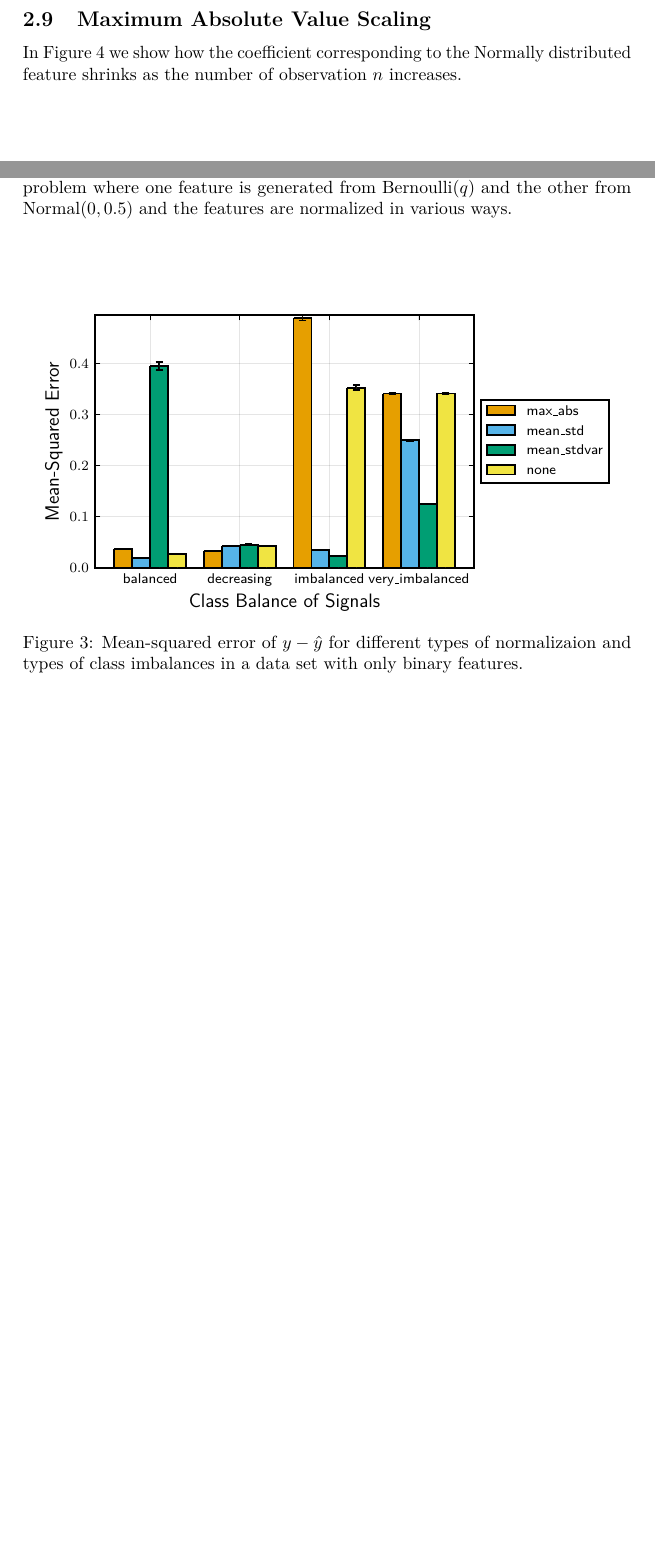
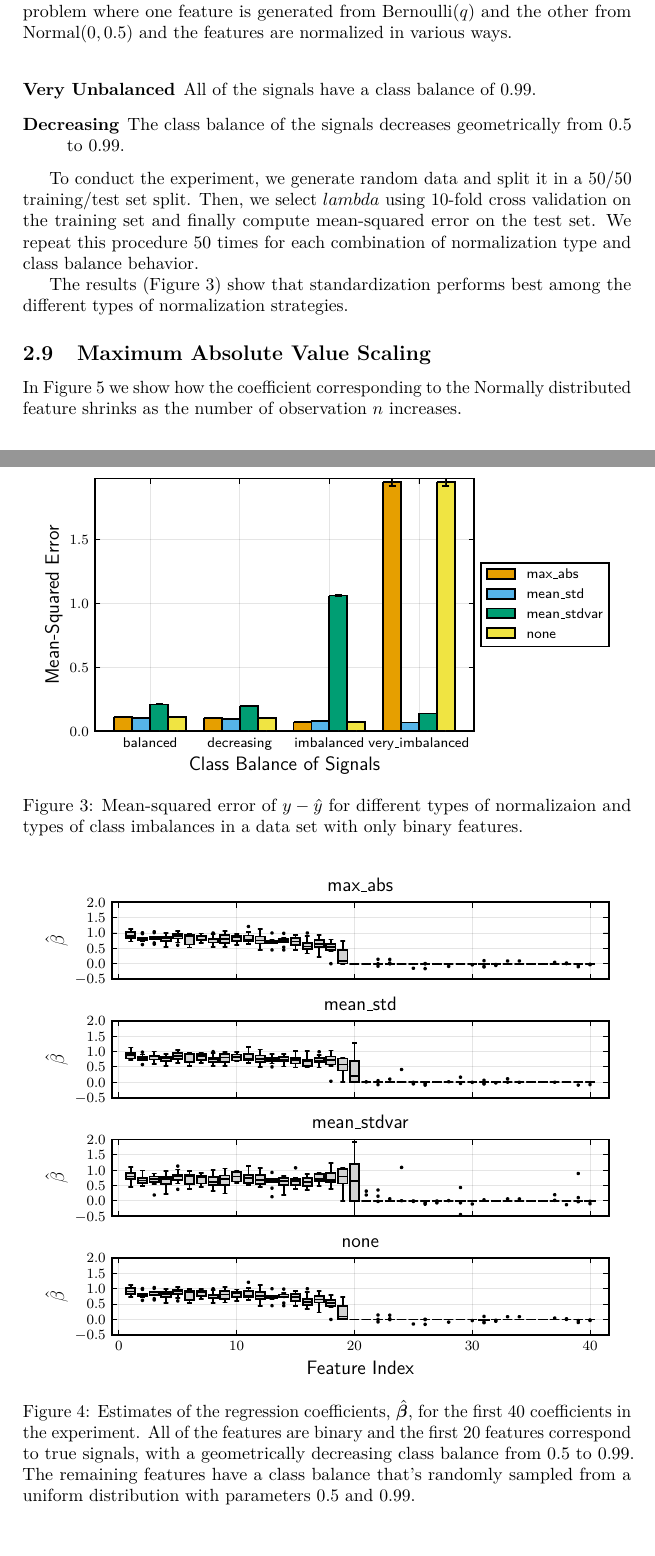
Before and after one commit to jolars/normreg, a LaTeX document (paper/normreg.tex): two parts of pages 10 and 11 of 12 before the commit and two parts of pages 11 and 12 of 13 after it, joined at a grey line, cut so that both start at the same text, the shorter picture padded with empty space. Compiled offline with pdfLaTeX.

Commit message:
feat: update experiments on binary data

```diff
--- a/paper/normreg.tex
+++ b/paper/normreg.tex
@@ -460,10 +464,27 @@ The results~(\Cref{fig:lasso-ridge-comparison}) show that when it comes to ridge
+  \item[Very Unbalanced] All of the signals have a class balance of 0.99.
+  \item[Decreasing] The class balance of the signals decreases geometrically from 0.5 to 0.99.
+\end{description}
+
+To conduct the experiment, we generate random data and split it in a 50/50 training/test set split. Then, we select \(lambda\) using 10-fold cross validation on the training set and finally compute mean-squared error on the test set. We repeat this procedure 50 times for each combination of normalization type and class balance behavior.
+
+The results~(\Cref{fig:binary-sim}) show that standardization performs best among the different types of normalization strategies.
+% TODO: Expand on this.
+
 \begin{figure}[htpb]
   \centering
   \includegraphics[]{plots/binary_data_sim.pdf}
   \caption{%
     Mean-squared error of \(y - \hat y\) for different types of normalizaion and types of class imbalances in a data set with only binary features.
   }
-  \label{fig:}
+  \label{fig:binary-sim}
+\end{figure}
+
+\begin{figure}[htpb]
+  \centering
+  \includegraphics[]{plots/binary_decreasing.pdf}
+  \caption{%
+    Estimates of the regression coefficients, \(\hat{\vec{\beta}}\), for the first 40 coefficients in the experiment. All of the features are binary and the first 20 features correspond to true signals, with a geometrically decreasing class balance from 0.5 to 0.99. The remaining features have a class balance that's randomly sampled from a uniform distribution with parameters 0.5 and 0.99.}
+  \label{fig:binary-decreasing}
 \end{figure}
 
 
```
Also changed, not shown: paper/plots/binary_data_sim.pdf, paper/plots/binary_decreasing.pdf (added), paper/normreg.tex (4 more changed lines), 8 other files.
